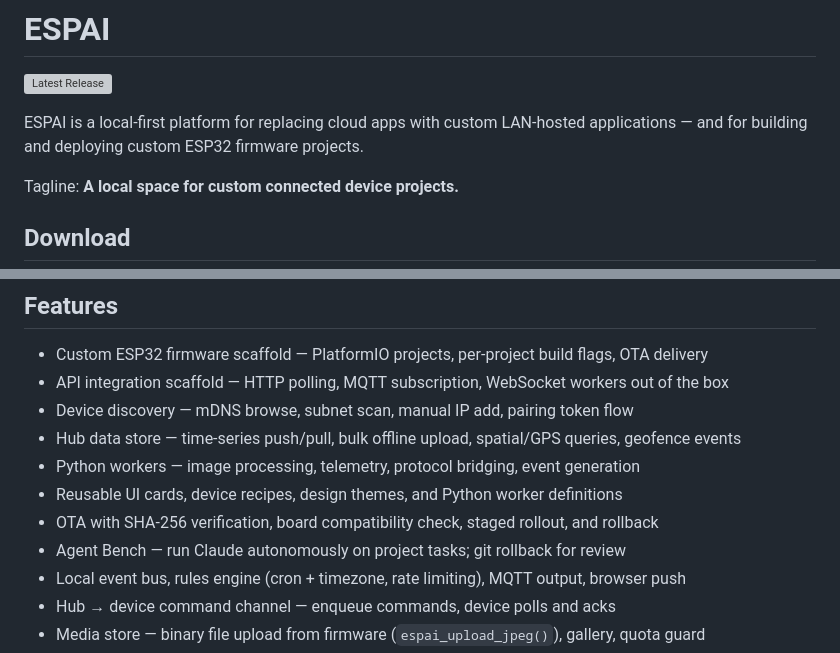
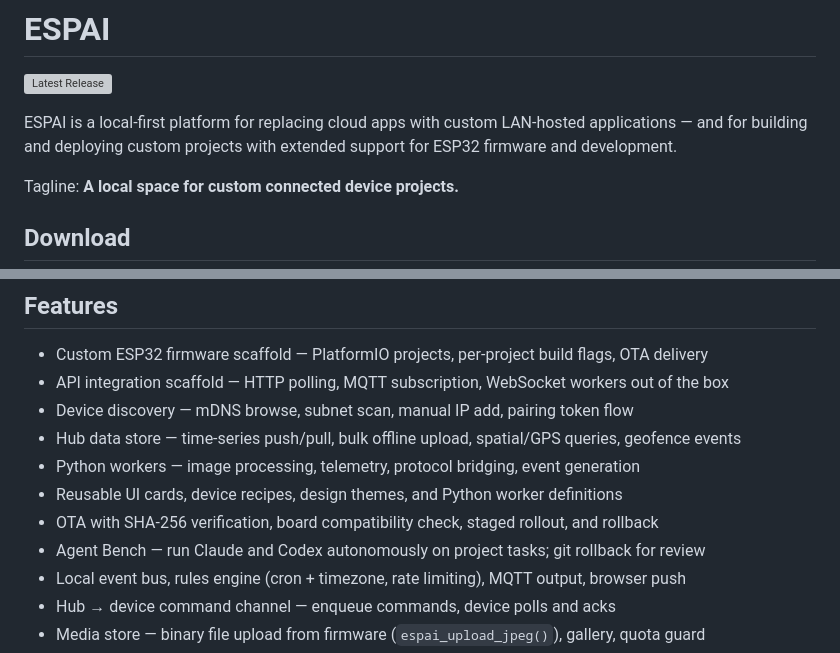
Before and after one commit to Picklepc/espai, a Markdown page: README.md, 2 parts joined by grey strips. Drawn GitHub-style; grey boxes are pictures that could not be loaded.

Commit message:
Enhance README with updated project details
Updated project description and tagline for clarity.

```diff
--- a/README.md
+++ b/README.md
@@ -2,7 +2,7 @@
 
 [![Latest Release](https://img.shields.io/github/v/release/espai/espai?label=download&color=teal)](https://github.com/espai/espai/releases/latest)
 
-ESPAI is a local-first platform for replacing cloud apps with custom LAN-hosted applications — and for building and deploying custom ESP32 firmware projects.
+ESPAI is a local-first platform for replacing cloud apps with custom LAN-hosted applications — and for building and deploying custom projects with extended support for ESP32 firmware and development.
 
 Tagline: **A local space for custom connected device projects.**
 
@@ -42,7 +42,7 @@ Build a custom local app to replace a vendor cloud dashboard — for your thermo
 - Python workers — image processing, telemetry, protocol bridging, event generation
 - Reusable UI cards, device recipes, design themes, and Python worker definitions
 - OTA with SHA-256 verification, board compatibility check, staged rollout, and rollback
-- Agent Bench — run Claude autonomously on project tasks; git rollback for review
+- Agent Bench — run Claude and Codex autonomously on project tasks; git rollback for review
 - Local event bus, rules engine (cron + timezone, rate limiting), MQTT output, browser push
 - Hub → device command channel — enqueue commands, device polls and acks
 - Media store — binary file upload from firmware (`espai_upload_jpeg()`), gallery, quota guard
```
